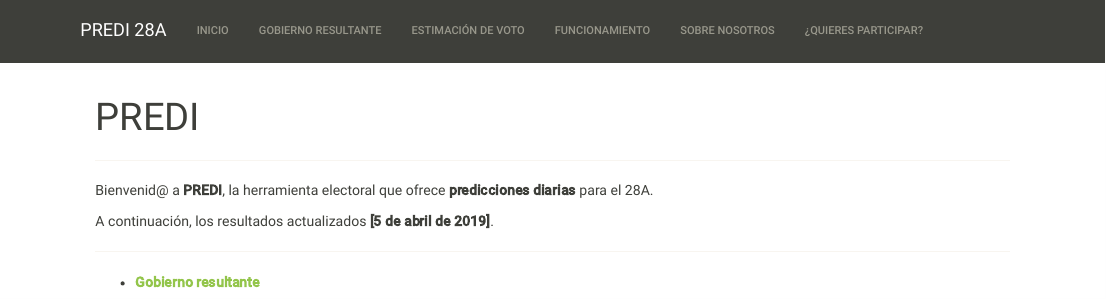
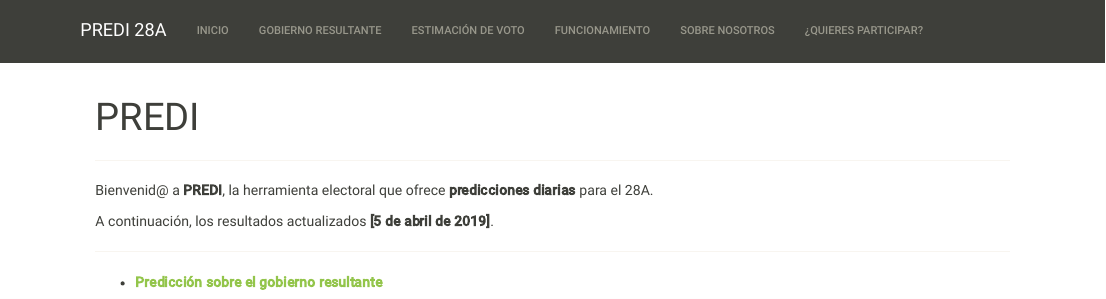
Before and after one commit to aloport/predi, an R Markdown document (index.Rmd): the page in a window 1100 px wide, from its top. Rendered offline with R 4.5, knitr and Pandoc, with nearby package versions; some code elsewhere in the file could not run offline.

Commit message:
My first website commit. The begining of greatness

````diff
--- a/index.Rmd
+++ b/index.Rmd
@@ -9,7 +9,7 @@ A continuación, los resultados actualizados __[5 de abril de 2019]__.
 
 -------------------
 
-- __[Gobierno resultante](https://aloport.github.io/predi/gobierno.html)__
+- __[Predicción sobre el gobierno resultante](https://aloport.github.io/predi/gobierno.html)__
 
 ```{r, echo = FALSE, fig.align='center'}
 myColors_gen <- c("#0000BA", "#9A0000", "#A9A9A9", "#C57420", "#FF3827", "#FF9300", "#04AAFF")
````
Also changed, not shown: gobierno.html, index.html, voto.html.
